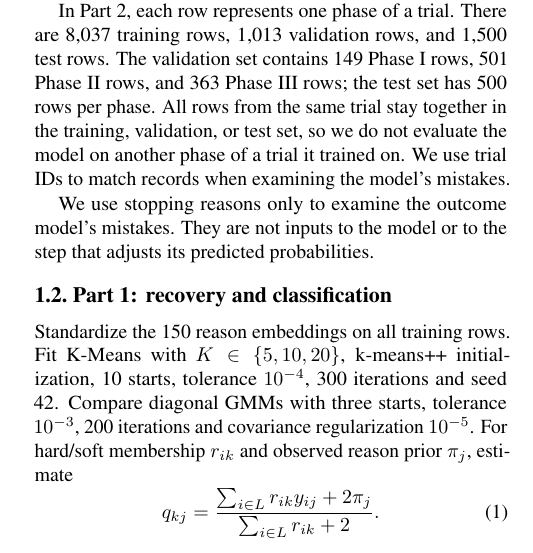
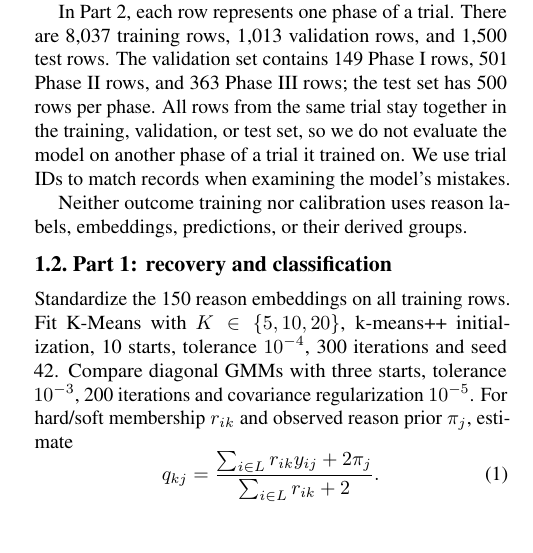
Before and after one commit to jontumalle/applied-ml-midterm, a LaTeX paper (writeup/main.tex): part of one column of page 1 of 5, cut so that both start at the same text. Compiled offline with pdfLaTeX.

Commit message:
Revert "Explain separation of stopping reasons from outcome modeling"
This reverts commit 572d63d551a7fe888d201b43cc47b8804820bd84.

```diff
--- a/writeup/main.tex
+++ b/writeup/main.tex
@@ -54,8 +54,8 @@ validation, or test set, so we do not evaluate the model on another phase of a
 trial it trained on. We use trial IDs to match records when examining the
 model's mistakes.
 
-We use stopping reasons only to examine the outcome model's mistakes. They are
-not inputs to the model or to the step that adjusts its predicted probabilities.
+Neither outcome training nor calibration uses reason labels, embeddings,
+predictions, or their derived groups.
 
 \subsection{Part 1: recovery and classification}
 Standardize the 150 reason embeddings on all training rows. Fit K-Means with
```
